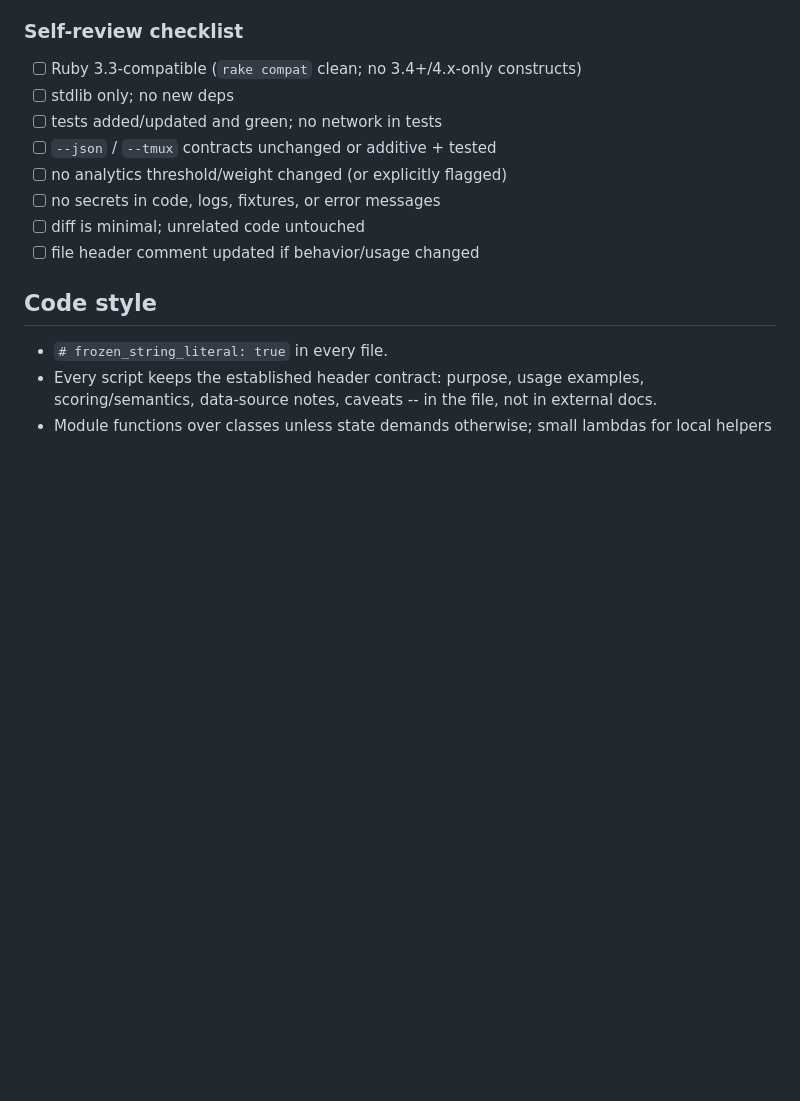
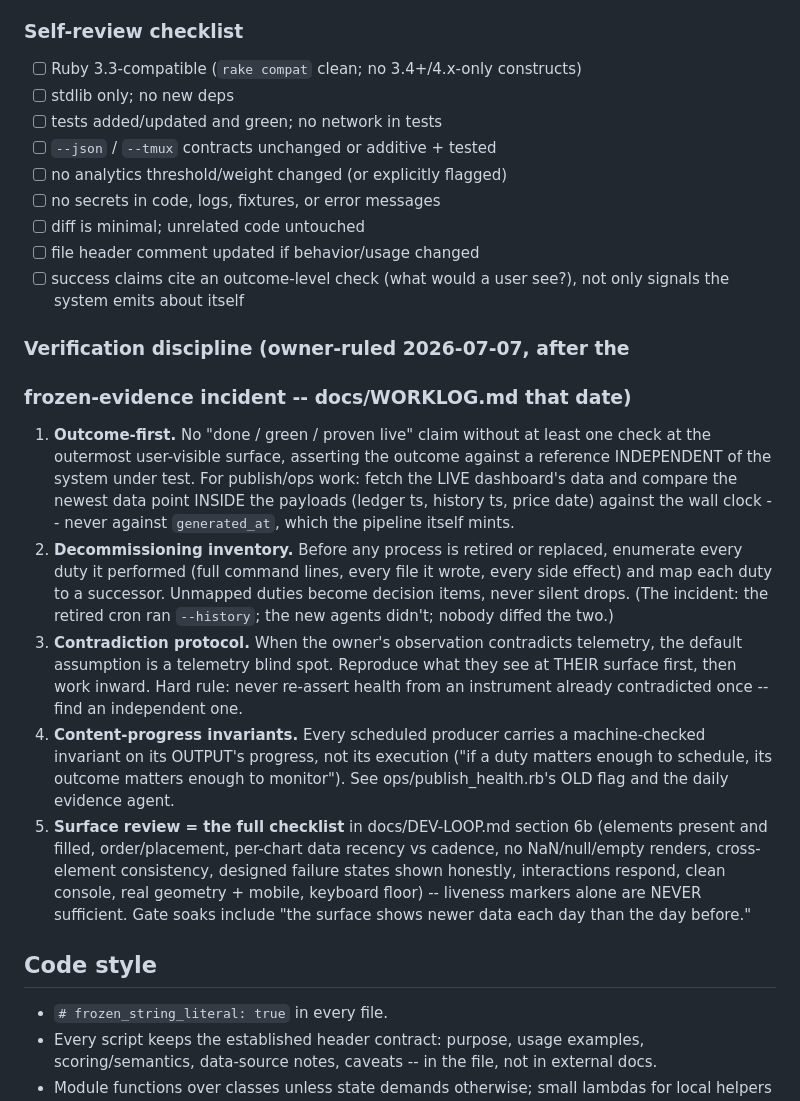
Before and after one commit to arvicco/mimir, a Markdown page: CLAUDE.md, the part around the change. Drawn GitHub-style; blank space fills up the shorter version.

```diff
--- a/CLAUDE.md
+++ b/CLAUDE.md
@@ -87,6 +87,41 @@ same commit (`rake health` fails on registry drift).
 - [ ] no secrets in code, logs, fixtures, or error messages
 - [ ] diff is minimal; unrelated code untouched
 - [ ] file header comment updated if behavior/usage changed
+- [ ] success claims cite an outcome-level check (what would a user
+      see?), not only signals the system emits about itself
+
+### Verification discipline (owner-ruled 2026-07-07, after the
+### frozen-evidence incident -- docs/WORKLOG.md that date)
+1. **Outcome-first.** No "done / green / proven live" claim without at
+   least one check at the outermost user-visible surface, asserting the
+   outcome against a reference INDEPENDENT of the system under test.
+   For publish/ops work: fetch the LIVE dashboard's data and compare
+   the newest data point INSIDE the payloads (ledger ts, history ts,
+   price date) against the wall clock -- never against `generated_at`,
+   which the pipeline itself mints.
+2. **Decommissioning inventory.** Before any process is retired or
+   replaced, enumerate every duty it performed (full command lines,
+   every file it wrote, every side effect) and map each duty to a
+   successor. Unmapped duties become decision items, never silent
+   drops. (The incident: the retired cron ran `--history`; the new
+   agents didn't; nobody diffed the two.)
+3. **Contradiction protocol.** When the owner's observation contradicts
+   telemetry, the default assumption is a telemetry blind spot.
+   Reproduce what they see at THEIR surface first, then work inward.
+   Hard rule: never re-assert health from an instrument already
+   contradicted once -- find an independent one.
+4. **Content-progress invariants.** Every scheduled producer carries a
+   machine-checked invariant on its OUTPUT's progress, not its
+   execution ("if a duty matters enough to schedule, its outcome
+   matters enough to monitor"). See ops/publish_health.rb's OLD flag
+   and the daily evidence agent.
+5. **Surface review = the full checklist** in docs/DEV-LOOP.md section
+   6b (elements present and filled, order/placement, per-chart data
+   recency vs cadence, no NaN/null/empty renders, cross-element
+   consistency, designed failure states shown honestly, interactions
+   respond, clean console, real geometry + mobile, keyboard floor) --
+   liveness markers alone are NEVER sufficient. Gate soaks include
+   "the surface shows newer data each day than the day before."
 
 ## Code style
 
```
Also changed, not shown: docs/DEV-LOOP.md (+27 -0 lines).
